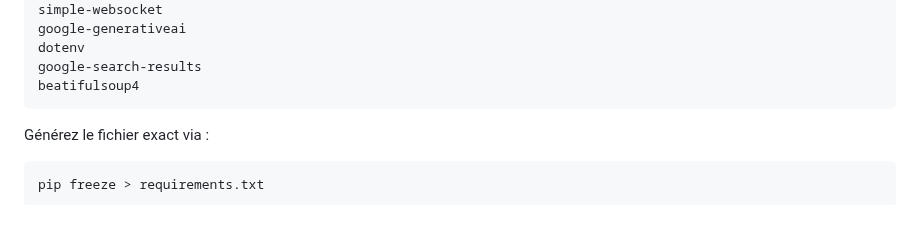
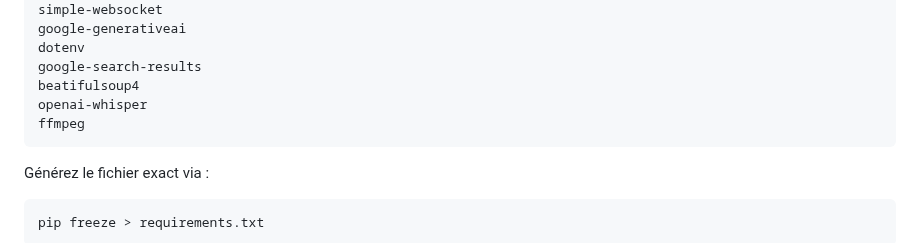
Before and after one commit to 64cipher/E.V.A, a Markdown page: README.md, the part around the change. Drawn GitHub-style; blank space fills up the shorter version.

````diff
--- a/README.md
+++ b/README.md
@@ -208,6 +208,8 @@ google‑generativeai
 dotenv
 google-search-results
 beatifulsoup4
+openai-whisper
+ffmpeg
 ```
 
 Générez le fichier exact via :
````
